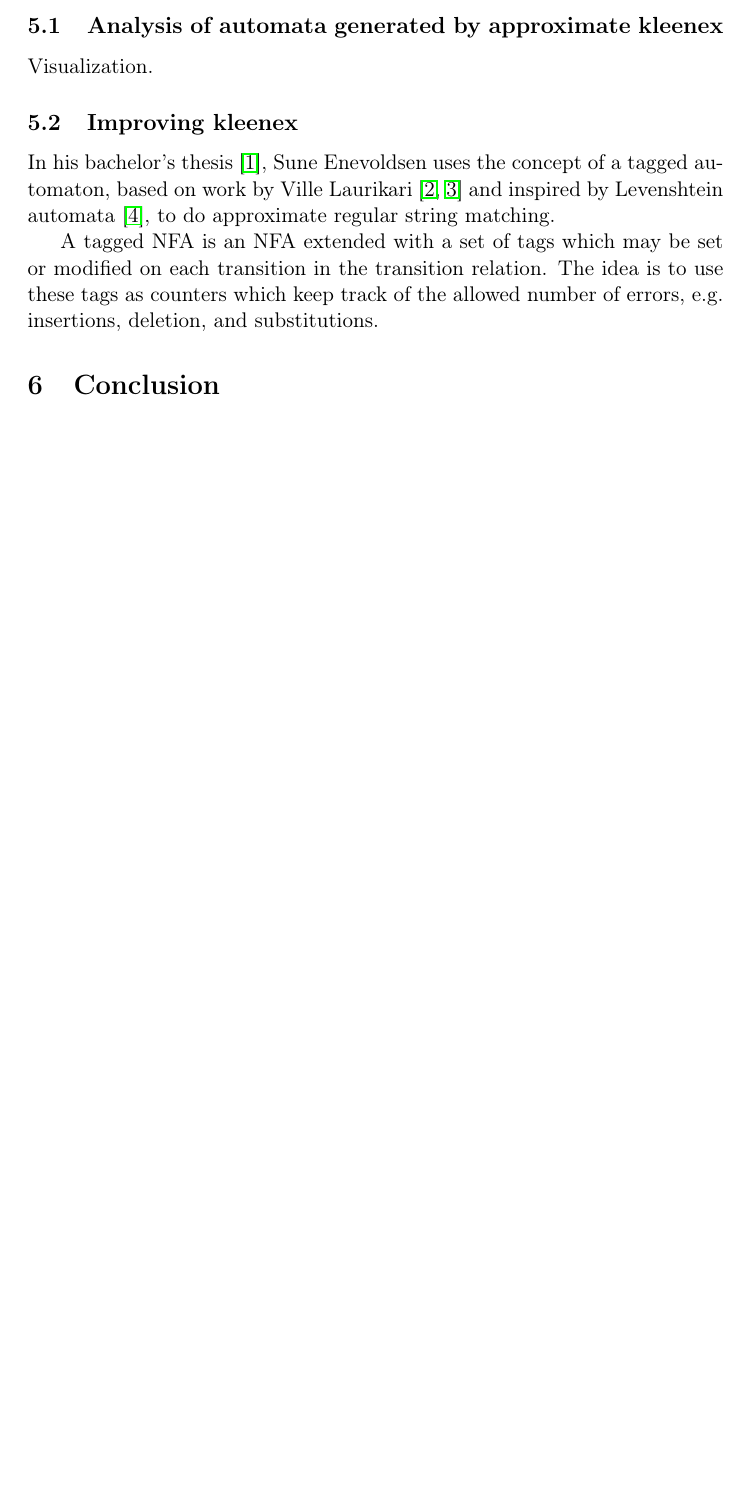
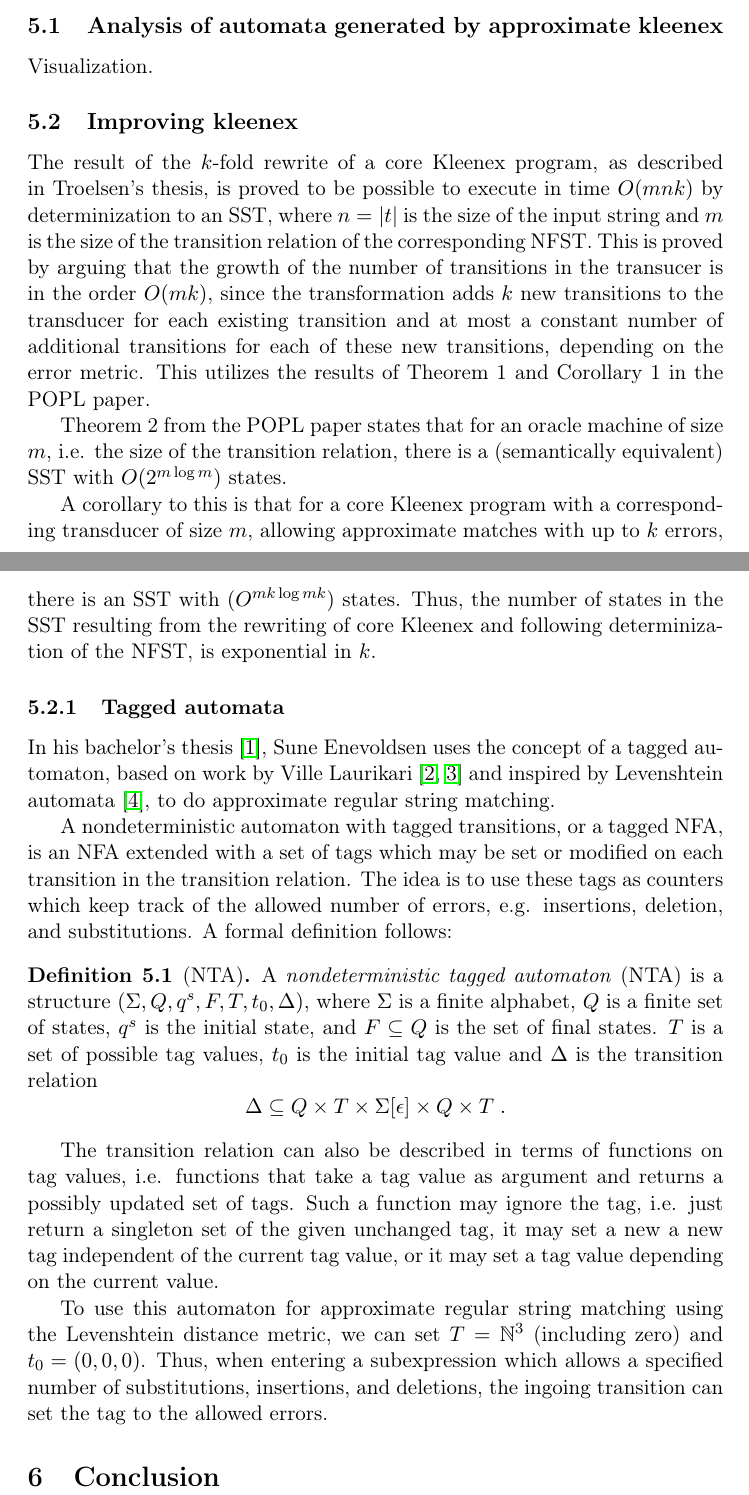
Before and after one commit to ahovgaard/TiPL-kleenex-approx, a LaTeX paper (report/main.tex, which reads report/analysis.tex): part of page 4 of 5 before the commit and two parts of pages 4 and 5 of 6 after it, the two joined at a grey line, cut so that both start at the same text, the shorter picture padded with empty space. Compiled offline with pdfLaTeX.

Commit message:
some more work

```diff
--- a/report/analysis.tex
+++ b/report/analysis.tex
@@ -6,8 +6,34 @@ Visualization.
 
 \subsection{Improving kleenex}
 
+% TODO: write properly
+
+The result of the $k$-fold rewrite of a core Kleenex program, as described in
+Troelsen's thesis, is proved to be possible to execute in time $O(mnk)$ by
+determinization to an SST, where $n = |t|$ is the size of the input string and
+$m$ is the size of the transition relation of the corresponding NFST. This is
+proved by arguing that the growth of the number of transitions in the transucer
+is in the order $O(mk)$, since the transformation adds $k$ new transitions to
+the transducer for each existing transition and at most a constant number of
+additional transitions for each of these new transitions, depending on the
+error metric.  This utilizes the results of Theorem 1 and Corollary 1 in the
+POPL paper.
+
+Theorem 2 from the POPL paper states that for an oracle machine of size $m$,
+i.e. the size of the transition relation, there is a (semantically equivalent)
+SST with $O(2^{m \log m})$ states.
+
+A corollary to this is that for a core Kleenex program with a corresponding
+transducer of size $m$, allowing approximate matches with up to $k$ errors,
+there is an SST with $(O^{mk \log mk})$ states. Thus, the number of states in
+the SST resulting from the rewriting of core Kleenex and following
+determinization of the NFST, is exponential in $k$.
+
+
 % Counters, implemented as optimization in the implementation vs. updating the
 % automata models.
+
+\subsubsection{Tagged automata}
 
 In his bachelor's thesis~\cite{enevoldsen2015pattern}, Sune Enevoldsen uses the
 concept of a tagged automaton, based on work by Ville
@@ -15,18 +41,40 @@ Laurikari~\cite{laurikari2000nfas, laurikari2001efficient} and inspired by
 Levenshtein automata~\cite{schulz2002fast}, to do approximate regular string
 matching.
 
-A tagged NFA is an NFA extended with a set of tags which may be set or modified
-on each transition in the transition relation. The idea is to use these tags as
-counters which keep track of the allowed number of errors, e.g.  insertions,
-deletion, and substitutions.
+A nondeterministic automaton with tagged transitions, or a tagged NFA, is an
+NFA extended with a set of tags which may be set or modified on each transition
+in the transition relation. The idea is to use these tags as counters which
+keep track of the allowed number of errors, e.g.  insertions, deletion, and
+substitutions. A formal definition follows:
 
 % Thus, the tagged automata for a given regular expression $RE$ will accept the
 % strings in $\mathcal{L}(RE)$ as well as any string that is within a certain
 % error distance of a string in $\mathcal{L}(RE)$.
 
+\begin{definition}[NTA]
+  A \emph{nondeterministic tagged automaton} (NTA) is a structure
+  $(\Sigma, Q, q^s, F, T, t_0, \Delta)$, where $\Sigma$ is a finite alphabet,
+  $Q$ is a finite set of states, $q^s$ is the initial state, and
+  $F \subseteq Q$ is the set of final states. $T$ is a set of possible tag
+  values, $t_0$ is the initial tag value and $\Delta$ is the transition
+  relation
+  \[
+    \Delta \subseteq Q \times T \times \Sigma[\epsilon] \times Q \times T \;.
+  \]
+\end{definition}
 
+The transition relation can also be described in terms of functions on tag
+values, i.e. functions that take a tag value as argument and returns a possibly
+updated set of tags. Such a function may ignore the tag, i.e. just return a
+singleton set of the given unchanged tag, it may set a new a new tag
+independent of the current tag value, or it may set a tag value depending on
+the current value.
 
-
+To use this automaton for approximate regular string matching using the
+Levenshtein distance metric, we can set $T = \mathbb{N}^3$ (including zero) and
+$t_0 = (0,0,0)$. Thus, when entering a subexpression which allows a specified
+number of substitutions, insertions, and deletions, the ingoing transition can
+set the tag to the allowed errors.
 
 
 %%% Local Variables:
```
Also changed, not shown: report/background.tex (+31 -13 lines).
